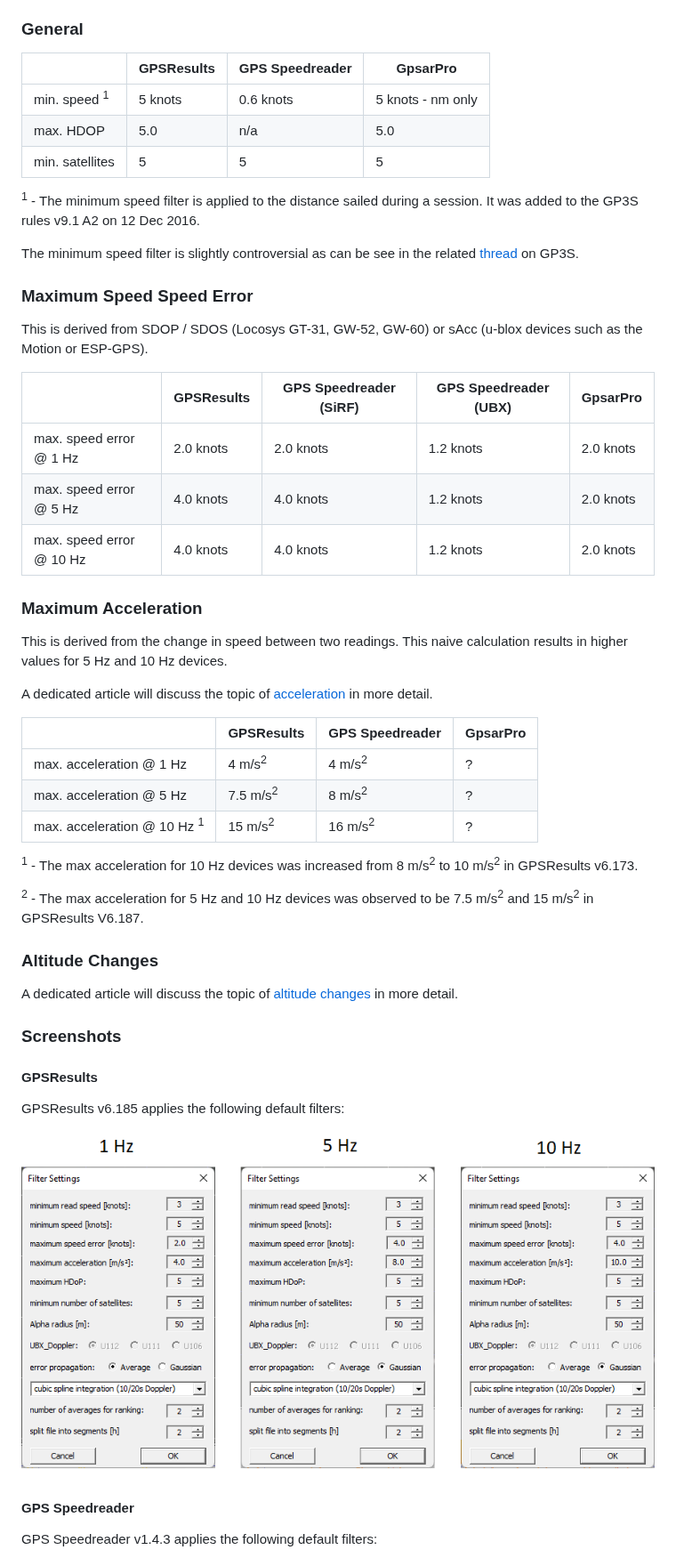
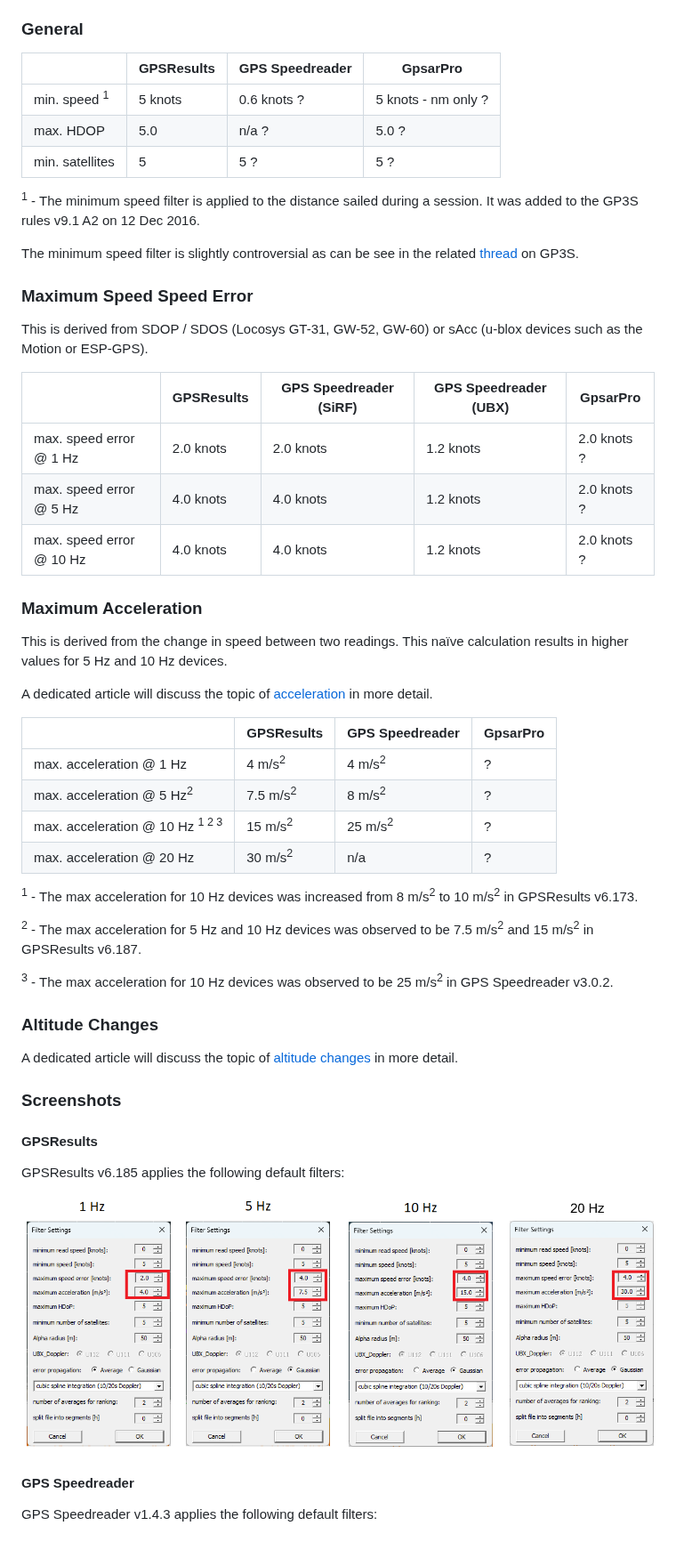
Before and after one commit to Logiqx/gps-wizard, a Markdown page: docs/filtering/README.md, the part around the change. Shown at 89% size. Rendered like a GitHub page; pictures changed too: docs/filtering/img/gpsresults.png.

Commit message:
Update filter summary to match latest application defaults

```diff
--- a/docs/filtering/README.md
+++ b/docs/filtering/README.md
@@ -28,11 +28,11 @@ The current [rules](https://www.gps-speedsurfing.com/default.aspx?mnu=item&item=
 
 ### General
 
-|                         | GPSResults | GPS Speedreader | GpsarPro          |
-| ----------------------- | ---------- | --------------- | ----------------- |
-| min. speed <sup>1</sup> | 5 knots    | 0.6 knots       | 5 knots - nm only |
-| max. HDOP               | 5.0        | n/a             | 5.0               |
-| min. satellites         | 5          | 5               | 5                 |
+|                         | GPSResults | GPS Speedreader | GpsarPro            |
+| ----------------------- | ---------- | --------------- | ------------------- |
+| min. speed <sup>1</sup> | 5 knots    | 0.6 knots ?     | 5 knots - nm only ? |
+| max. HDOP               | 5.0        | n/a ?           | 5.0 ?               |
+| min. satellites         | 5          | 5 ?             | 5 ?                 |
 
 <sup>1</sup> - The minimum speed filter is applied to the distance sailed during a session. It was added to the GP3S rules v9.1 A2 on 12 Dec 2016.
 
@@ -44,29 +44,32 @@ The minimum speed filter is slightly controversial as can be see in the related
 
 This is derived from SDOP / SDOS (Locosys GT-31, GW-52, GW-60) or sAcc (u-blox devices such as the Motion or ESP-GPS).
 
-|                          | GPSResults | GPS Speedreader (SiRF) | GPS Speedreader (UBX) | GpsarPro  |
-| ------------------------ | ---------- | ---------------------- | --------------------- | --------- |
-| max. speed error @ 1 Hz  | 2.0 knots  | 2.0 knots              | 1.2 knots             | 2.0 knots |
-| max. speed error @ 5 Hz  | 4.0 knots  | 4.0 knots              | 1.2 knots             | 2.0 knots |
-| max. speed error @ 10 Hz | 4.0 knots  | 4.0 knots              | 1.2 knots             | 2.0 knots |
+|                          | GPSResults | GPS Speedreader (SiRF) | GPS Speedreader (UBX) | GpsarPro    |
+| ------------------------ | ---------- | ---------------------- | --------------------- | ----------- |
+| max. speed error @ 1 Hz  | 2.0 knots  | 2.0 knots              | 1.2 knots             | 2.0 knots ? |
+| max. speed error @ 5 Hz  | 4.0 knots  | 4.0 knots              | 1.2 knots             | 2.0 knots ? |
+| max. speed error @ 10 Hz | 4.0 knots  | 4.0 knots              | 1.2 knots             | 2.0 knots ? |
 
 
 
 ### Maximum Acceleration
 
-This is derived from the change in speed between two readings. This naive calculation results in higher values for 5 Hz and 10 Hz devices.
+This is derived from the change in speed between two readings. This naïve calculation results in higher values for 5 Hz and 10 Hz devices.
 
 A dedicated article will discuss the topic of [acceleration](acceleration.md) in more detail.
 
 |       | GPSResults | GPS Speedreader | GpsarPro |
 | ----- | ---------- | --------------- | -------- |
-| max. acceleration @ 1 Hz | 4 m/s<sup>2</sup>  | 4 m/s<sup>2</sup> | ? |
-| max. acceleration @ 5 Hz | 7.5 m/s<sup>2</sup> | 8 m/s<sup>2</sup> | ? |
-| max. acceleration @ 10 Hz <sup>1</sup> | 15 m/s<sup>2</sup> | 16 m/s<sup>2</sup> | ? |
+| max. acceleration @ 1 Hz | 4 m/s<sup>2</sup> | 4 m/s<sup>2</sup> | ? |
+| max. acceleration @ 5 Hz<sup>2</sup> | 7.5 m/s<sup>2</sup> | 8 m/s<sup>2</sup> | ? |
+| max. acceleration @ 10 Hz <sup>1 2 3</sup> | 15 m/s<sup>2</sup> | 25 m/s<sup>2</sup> | ? |
+| max. acceleration @ 20 Hz | 30 m/s<sup>2</sup> | n/a | ? |
 
 <sup>1</sup> - The max acceleration for 10 Hz devices was increased from 8 m/s<sup>2</sup> to 10 m/s<sup>2</sup> in GPSResults v6.173.
 
-<sup>2</sup> - The max acceleration for 5 Hz and 10 Hz devices was observed to be 7.5 m/s<sup>2</sup> and 15 m/s<sup>2</sup> in GPSResults V6.187.
+<sup>2</sup> - The max acceleration for 5 Hz and 10 Hz devices was observed to be 7.5 m/s<sup>2</sup> and 15 m/s<sup>2</sup> in GPSResults v6.187.
+
+<sup>3</sup> - The max acceleration for 10 Hz devices was observed to be 25 m/s<sup>2</sup> in GPS Speedreader v3.0.2.
 
 
 
```
Also changed, not shown: docs/filtering/img/gps_speedreader.png, docs/filtering/img/gpsresults_10_hz.png, docs/filtering/img/gpsresults_1_hz.png, docs/filtering/img/gpsresults_20_hz.png (added), docs/filtering/img/gpsresults_5_hz.png.
